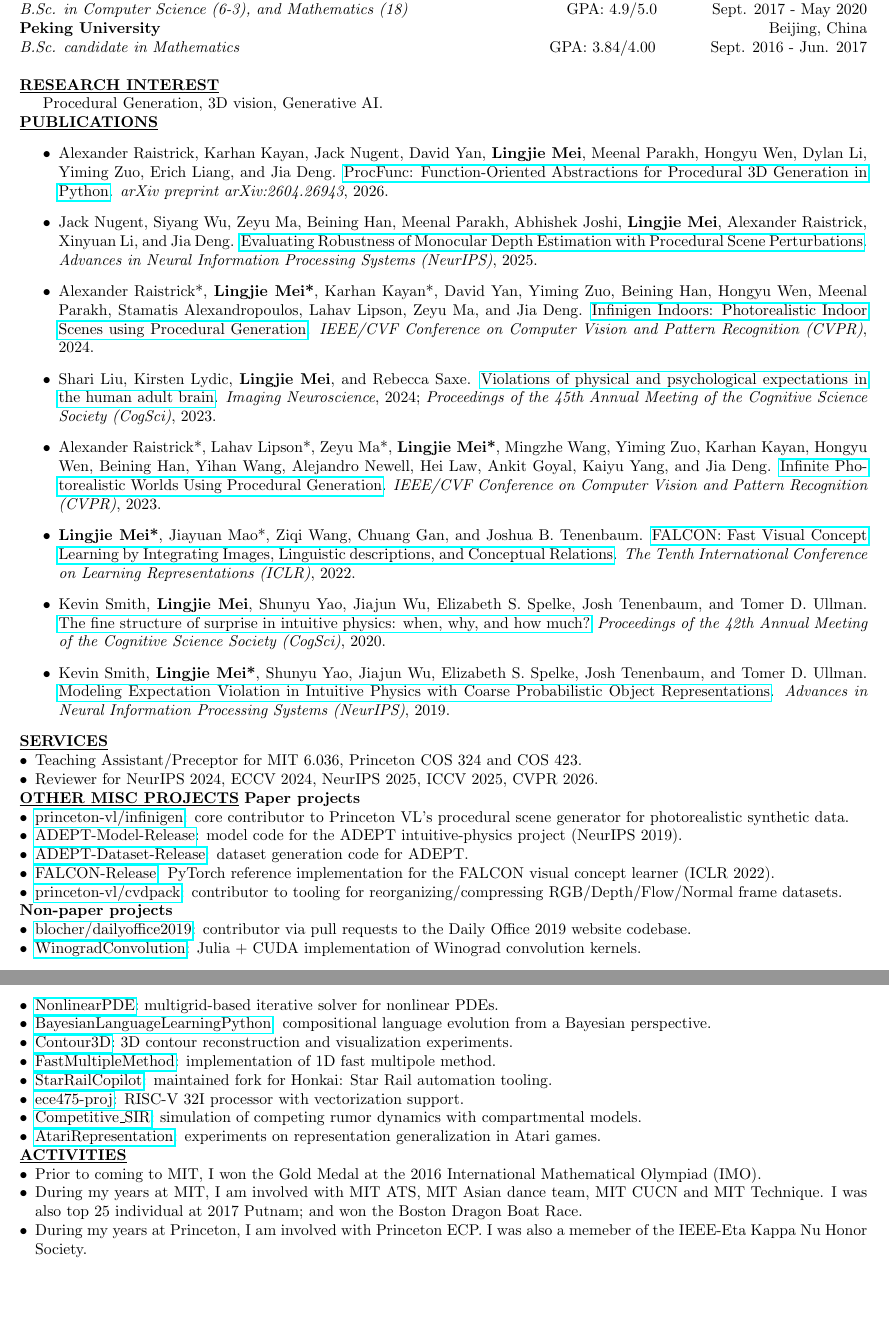
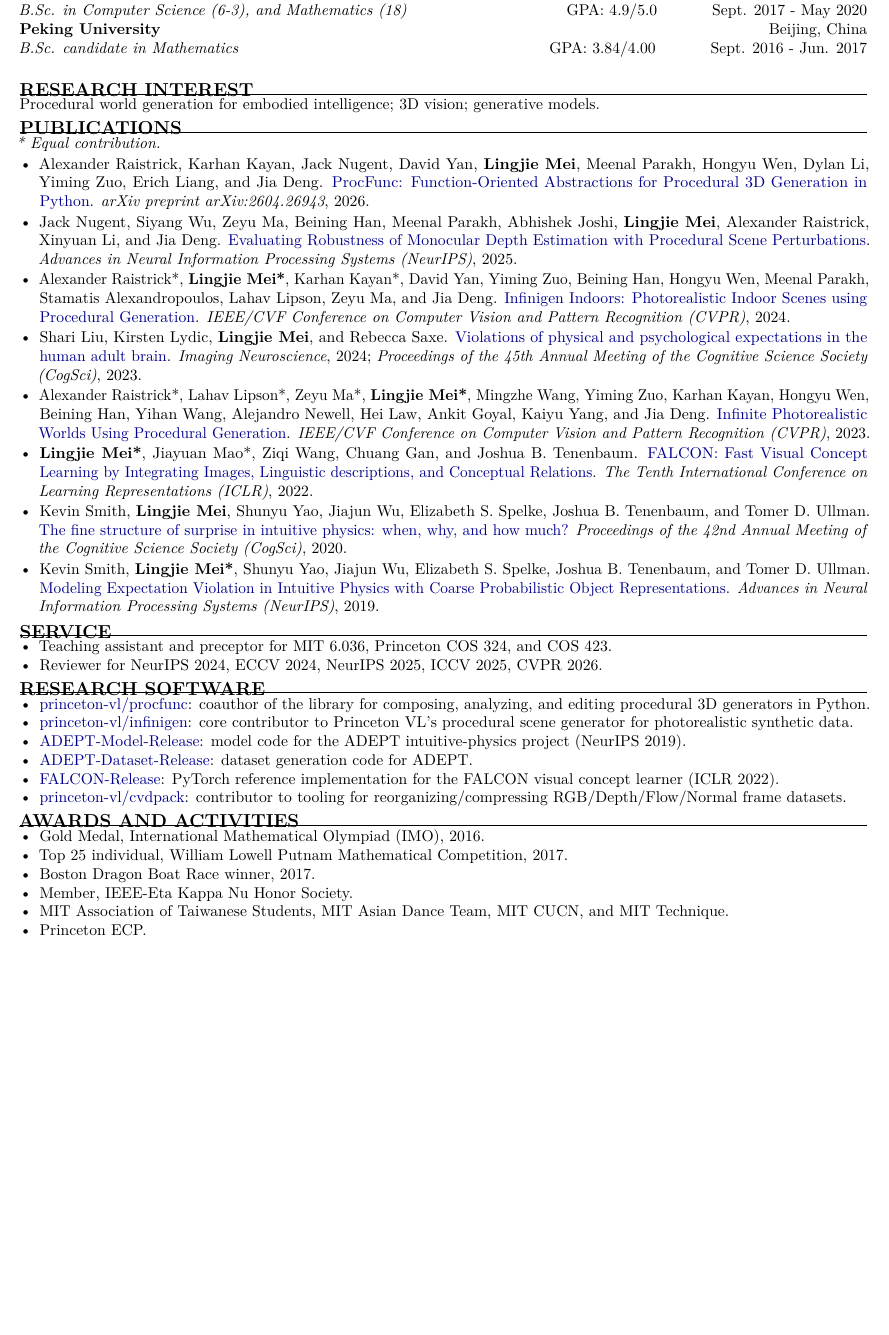
Before and after one commit to JerryLingjieMei/jerrylingjiemei.github.io, a LaTeX CV (cv/main.tex): two parts of pages 1 and 2 of 2 before the commit and part of the page after it, the two joined at a grey line, cut so that both start at the same text, the shorter picture padded with empty space. Compiled offline with pdfLaTeX.

Commit message:
Clarify and recompile CV

```diff
--- a/cv/main.tex
+++ b/cv/main.tex
@@ -41,10 +54,11 @@
 
 \mysection{RESEARCH INTEREST}
 
-Procedural Generation, 3D vision, Generative AI.
+Procedural world generation for embodied intelligence; 3D vision; generative models.
 
 
 \mysection{PUBLICATIONS}
+\textit{* Equal contribution.}
 \begin{itemize}
     \item Alexander Raistrick, Karhan Kayan, Jack Nugent, David Yan, \textbf{Lingjie Mei}, Meenal Parakh, Hongyu Wen, Dylan Li, Yiming Zuo, Erich Liang, and Jia Deng.
     \href{https://arxiv.org/abs/2604.26943}{ProcFunc: Function-Oriented Abstractions for Procedural 3D Generation in Python}.
@@ -70,11 +84,11 @@ Procedural Generation, 3D vision, Generative AI.
     \href{https://openreview.net/forum?id=htWIlvDcY8}{FALCON: Fast Visual Concept Learning by Integrating Images, Linguistic descriptions, and Conceptual Relations}.
     \textit{The Tenth International Conference on Learning Representations (ICLR)}, 2022.
 
-    \item Kevin Smith, \textbf{Lingjie Mei}, Shunyu Yao, Jiajun Wu, Elizabeth S. Spelke, Josh Tenenbaum, and Tomer D. Ullman.
+    \item Kevin Smith, \textbf{Lingjie Mei}, Shunyu Yao, Jiajun Wu, Elizabeth S. Spelke, Joshua B. Tenenbaum, and Tomer D. Ullman.
     \href{https://escholarship.org/uc/item/07t8021w}{The fine structure of surprise in intuitive physics: when, why, and how much?}
-    \textit{Proceedings of the 42th Annual Meeting of the Cognitive Science Society (CogSci)}, 2020.
+    \textit{Proceedings of the 42nd Annual Meeting of the Cognitive Science Society (CogSci)}, 2020.
 
-    \item Kevin Smith, \textbf{Lingjie Mei*}, Shunyu Yao, Jiajun Wu, Elizabeth S. Spelke, Josh Tenenbaum, and Tomer D. Ullman.
+    \item Kevin Smith, \textbf{Lingjie Mei*}, Shunyu Yao, Jiajun Wu, Elizabeth S. Spelke, Joshua B. Tenenbaum, and Tomer D. Ullman.
     \href{https://proceedings.neurips.cc/paper/2019/hash/e88f243bf341ded9b4ced444795c3f17-Abstract.html}{Modeling Expectation Violation in Intuitive Physics with Coarse Probabilistic Object Representations}.
     \textit{Advances in Neural Information Processing Systems (NeurIPS)}, 2019.
 \end{itemize}
@@ -84,16 +98,16 @@ Procedural Generation, 3D vision, Generative AI.
 % Extra-Curricular Activities, Leadership, etc.
 %%%%%%%%%%%%%%%%%%%%%%%%%%%%%%%%%%%%%%%%%%%%%%%%%%%%%%%%%%%%%%%
 
-\mysection{SERVICES}
+\mysection{SERVICE}
 \begin{itemize}[noitemsep, nolistsep, leftmargin=*]
-    \item Teaching Assistant/Preceptor for MIT 6.036, Princeton COS 324 and COS 423.
+    \item Teaching assistant and preceptor for MIT 6.036, Princeton COS 324, and COS 423.
     \item Reviewer for NeurIPS 2024, ECCV 2024, NeurIPS 2025, ICCV 2025, CVPR 2026.
 \end{itemize}
 
 
-\mysection{OTHER MISC PROJECTS}
-\mysubsection{Paper projects}
+\mysection{RESEARCH SOFTWARE}
 \begin{itemize}[noitemsep, nolistsep, leftmargin=*]
+    \item \href{https://github.com/princeton-vl/procfunc}{princeton-vl/procfunc}: coauthor of the library for composing, analyzing, and editing procedural 3D generators in Python.
     \item \href{https://github.com/princeton-vl/infinigen}{princeton-vl/infinigen}: core contributor to Princeton VL's procedural scene generator for photorealistic synthetic data.
     \item \href{https://github.com/JerryLingjieMei/ADEPT-Model-Release}{ADEPT-Model-Release}: model code for the ADEPT intuitive-physics project (NeurIPS 2019).
     \item \href{https://github.com/JerryLingjieMei/ADEPT-Dataset-Release}{ADEPT-Dataset-Release}: dataset generation code for ADEPT.
@@ -101,26 +115,14 @@ Procedural Generation, 3D vision, Generative AI.
     \item \href{https://github.com/princeton-vl/cvdpack}{princeton-vl/cvdpack}: contributor to tooling for reorganizing/compressing RGB/Depth/Flow/Normal frame datasets.
  \end{itemize}
 
-\mysubsection{Non-paper projects}
+\mysection{AWARDS AND ACTIVITIES}
 \begin{itemize}[noitemsep, nolistsep, leftmargin=*]
-    \item \href{https://github.com/blocher/dailyoffice2019}{blocher/dailyoffice2019}: contributor via pull requests to the Daily Office 2019 website codebase.
-    \item \href{https://github.com/JerryLingjieMei/WinogradConvolution}{WinogradConvolution}: Julia + CUDA implementation of Winograd convolution kernels.
-    \item \href{https://github.com/JerryLingjieMei/NonlinearPDE}{NonlinearPDE}: multigrid-based iterative solver for nonlinear PDEs.
-    \item \href{https://github.com/JerryLingjieMei/BayesianLanguageLearningPython}{BayesianLanguageLearningPython}: compositional language evolution from a Bayesian perspective.
-    \item \href{https://github.com/JerryLingjieMei/Contour3D}{Contour3D}: 3D contour reconstruction and visualization experiments.
-    \item \href{https://github.com/JerryLingjieMei/FastMultipleMethod}{FastMultipleMethod}: implementation of 1D fast multipole method.
-    \item \href{https://github.com/JerryLingjieMei/StarRailCopilot}{StarRailCopilot}: maintained fork for Honkai: Star Rail automation tooling.
-    \item \href{https://github.com/JerryLingjieMei/ece475-proj}{ece475-proj}: RISC-V 32I processor with vectorization support.
-    \item \href{https://github.com/JerryLingjieMei/Competitive_SIR}{Competitive\_SIR}: simulation of competing rumor dynamics with compartmental models.
-    \item \href{https://github.com/JerryLingjieMei/AtariRepresentation}{AtariRepresentation}: experiments on representation generalization in Atari games.
-\end{itemize}
-
-
-\mysection{ACTIVITIES}
-\begin{itemize}[noitemsep, nolistsep, leftmargin=*]
-    \item Prior to coming to MIT, I won the Gold Medal at the 2016 International Mathematical Olympiad (IMO).
-    \item During my years at MIT, I am involved with MIT ATS, MIT Asian dance team, MIT CUCN and MIT Technique. I was also top 25 individual at 2017 Putnam; and won the Boston Dragon Boat Race.
-    \item During my years at Princeton, I am involved with Princeton ECP. I was also a memeber of the IEEE-Eta Kappa Nu Honor Society.
+    \item Gold Medal, International Mathematical Olympiad (IMO), 2016.
+    \item Top 25 individual, William Lowell Putnam Mathematical Competition, 2017.
+    \item Boston Dragon Boat Race winner, 2017.
+    \item Member, IEEE-Eta Kappa Nu Honor Society.
+    \item MIT Association of Taiwanese Students, MIT Asian Dance Team, MIT CUCN, and MIT Technique.
+    \item Princeton ECP.
 \end{itemize}
 
 \end{document}
```
Also changed, not shown: cv/main.pdf, cv/main.tex (25 more changed lines).
